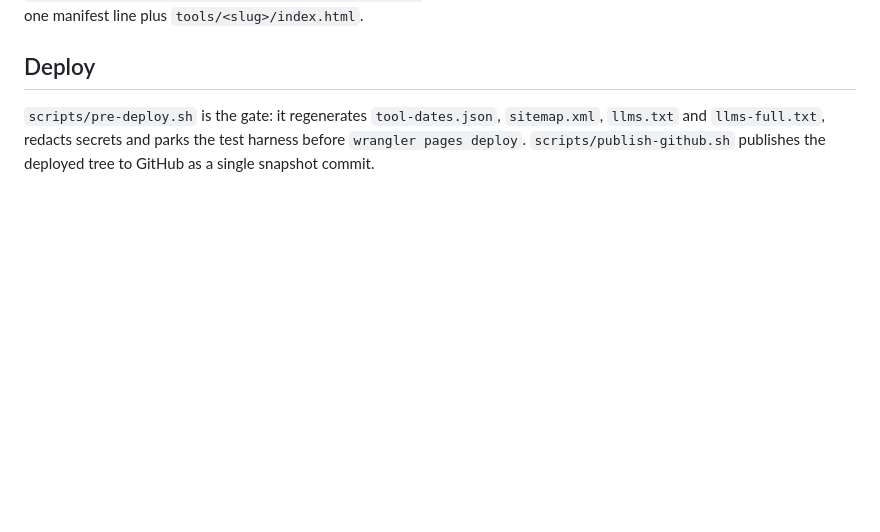
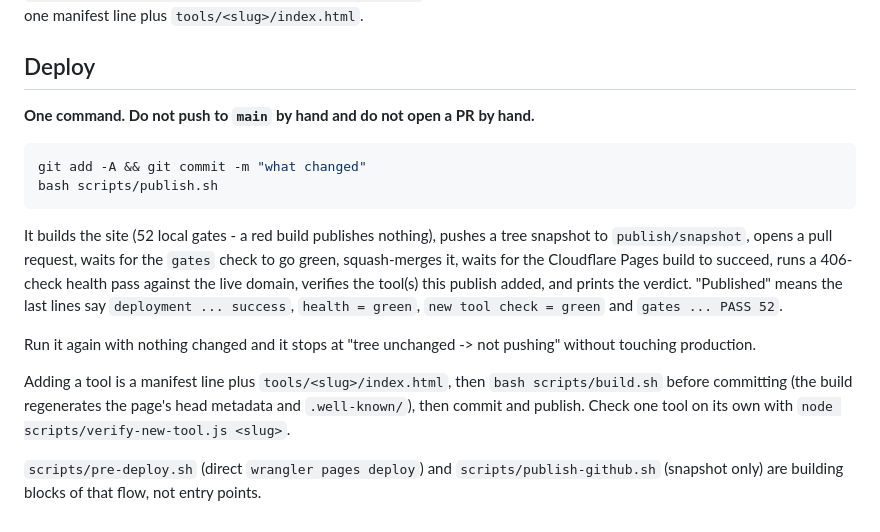
Before and after one commit to Evan-MJ/devtools-hub, a Markdown page: README.md, the part around the change. Drawn GitHub-style; blank space fills up the shorter version.

Commit message:
publish: snapshot of the deployed tree
Co-authored-by: opencode <opencode@local>

````diff
--- a/README.md
+++ b/README.md
@@ -52,7 +52,29 @@ request time, so adding a tool is one manifest line plus `tools/<slug>/index.htm
 
 ## Deploy
 
-`scripts/pre-deploy.sh` is the gate: it regenerates `tool-dates.json`, `sitemap.xml`,
-`llms.txt` and `llms-full.txt`, redacts secrets and parks the test harness before
-`wrangler pages deploy`. `scripts/publish-github.sh` publishes the deployed tree to
-GitHub as a single snapshot commit.
+**One command. Do not push to `main` by hand and do not open a PR by hand.**
+
+```bash
+git add -A && git commit -m "what changed"
+bash scripts/publish.sh
+```
+
+It builds the site (52 local gates - a red build publishes nothing), pushes a
+tree snapshot to `publish/snapshot`, opens a pull request, waits for the `gates`
+check to go green, squash-merges it, waits for the Cloudflare Pages build to
+succeed, runs a 406-check health pass against the live domain, verifies the
+tool(s) this publish added, and prints the verdict. "Published" means the last
+lines say `deployment ... success`, `health = green`, `new tool check = green`
+and `gates ... PASS 52`.
+
+Run it again with nothing changed and it stops at "tree unchanged -> not
+pushing" without touching production.
+
+Adding a tool is a manifest line plus `tools/<slug>/index.html`, then
+`bash scripts/build.sh` before committing (the build regenerates the page's
+head metadata and `.well-known/`), then commit and publish. Check one tool on
+its own with `node scripts/verify-new-tool.js <slug>`.
+
+`scripts/pre-deploy.sh` (direct `wrangler pages deploy`) and
+`scripts/publish-github.sh` (snapshot only) are building blocks of that flow,
+not entry points.
````
